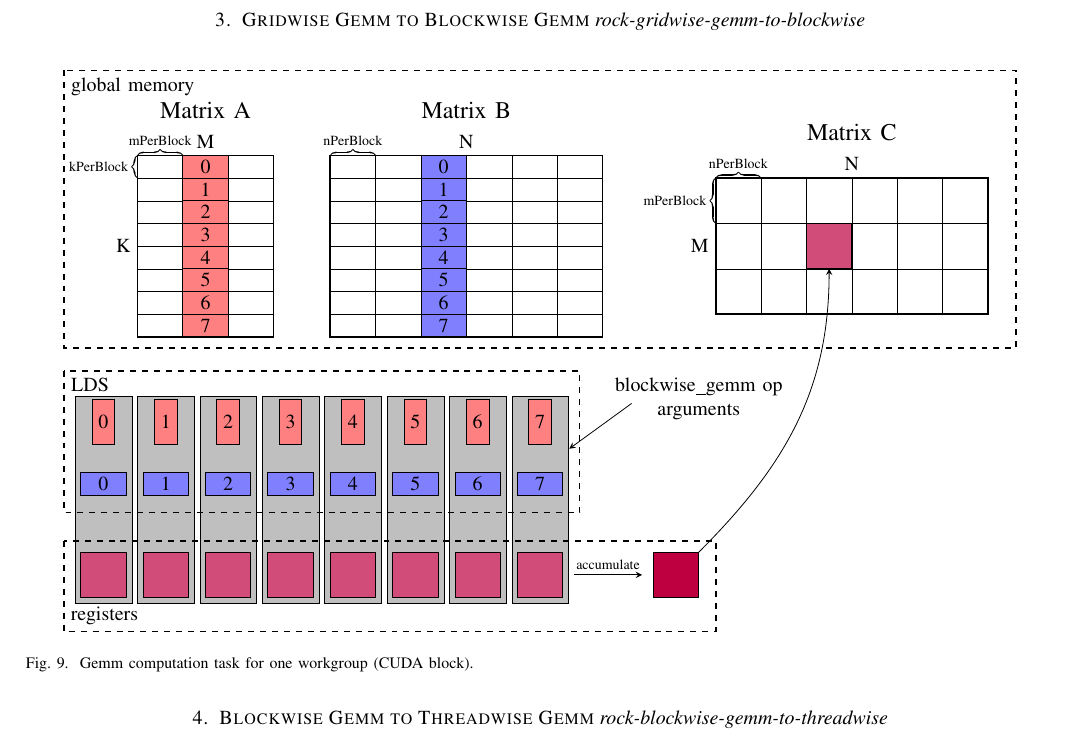
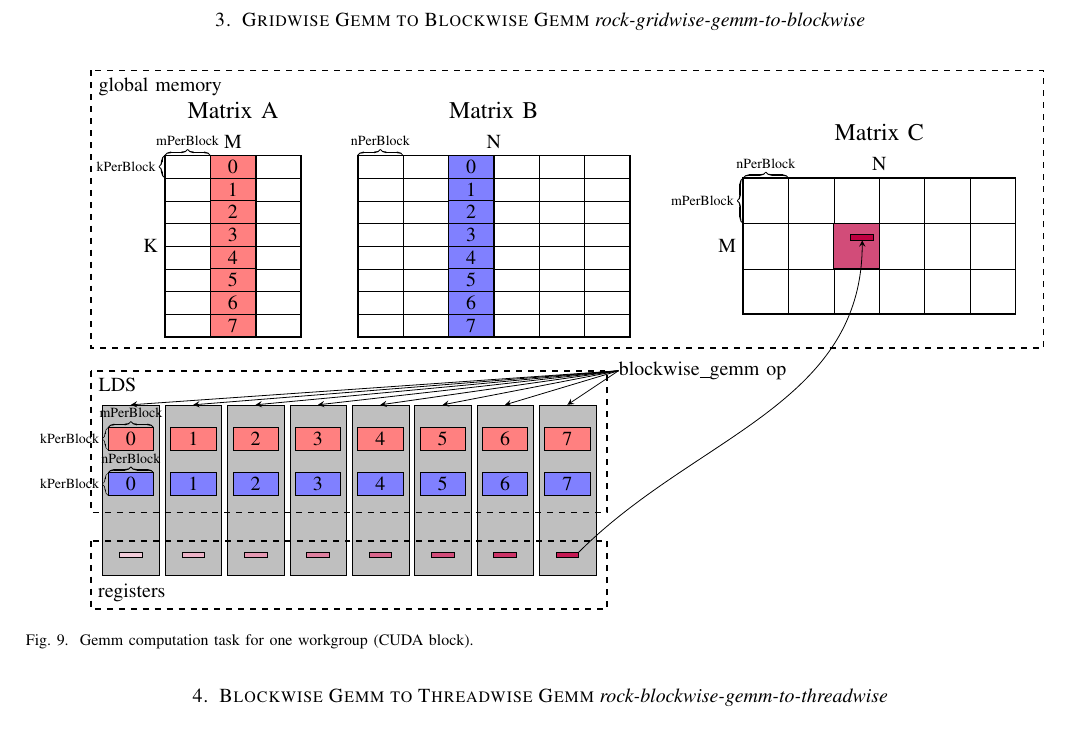
Before and after one commit to binarman/rocMLIR_lowering_doc, a LaTeX paper (main.tex): part of page 6 of 6, cut so that both start at the same text. Compiled offline with pdfLaTeX.

Commit message:
Made some changes to the blockwise gemm diagram

```diff
--- a/main.tex
+++ b/main.tex
@@ -930,7 +930,7 @@ before the lowering process starts.
     % \def\LDSH{2*\gapW+\gapH+\cellUnitH+\cellUnitW}
     \def\LDSH{2.5}
     \def\LDSW{\k*\cellUnitW+\k*\gapW+\gapW}
-    \def\RFH{1.6}
+    \def\RFH{1.2}
 
     %% LDS
     \coordinate (LDSTL) at ($(globalMEM)+(0, -\GMH-.4)$);
@@ -940,7 +940,10 @@ before the lowering process starts.
 
     \node [above right] at ($(RFTL)+(0, -\RFH)$) {registers};
 
+    \node [align=center, inner sep=0, right] (blockwise) at ($(LDSTL)+(\LDSW+.2, 0)$) {blockwise\_gemm op};
+
     \foreach \tile [count=\t from 0] in {1,...,\k}{
+      \pgfmathsetmacro\ratio{\tile*10+10}
       %% tile in A
       \coordinate (tileATL) at ($(matrixATL)+(\mt*\cellUnitW, -\t*\cellUnitH)$);
       \draw [fill=\tileACol] (tileATL) rectangle ++(\cellUnitW, -\cellUnitH)
@@ -951,15 +954,34 @@ before the lowering process starts.
       node [pos=.5] {\t};
       %% acc tile
       \coordinate (tileBLDSTL) at ($(LDSTL)+(\gapW+\t*\cellUnitW+\t*\gapW, -\LDSH+\gapW+\cellUnitH)$);
-      \coordinate (tileCTL) at ($(tileBLDSTL)+(0, -2*\gapH-\cellUnitH)$);
-      \coordinate (tileALDSTL) at ($(tileBLDSTL)+(.5*\cellUnitW-.5*\cellUnitH,\gapH+\cellUnitW)$);
+      \coordinate (tileCTL) at ($(tileBLDSTL)+(.5*\cellUnitW-.5*\cellUnitH, -2*\gapH-\cellUnitH)$);
+      \coordinate (tileALDSTL) at ($(tileBLDSTL)+(0,\cellUnitW)$);
       %% blockwise_gemm op boundary
-      \draw [ultra thin, fill=gray!50!white] ($(tileCTL)+(-.1, -\cellUnitW-.1)$) rectangle ++(.2+\cellUnitW, 3.65);
+      \draw [ultra thin, fill=gray!50!white] ($(tileALDSTL)+(-.1, \cellUnitH)$) rectangle ++(.2+\cellUnitW, -3);
+      \draw [<-, >=stealth] ($(tileALDSTL)+(.5*\cellUnitW, \cellUnitH)$) -- (blockwise.west);
       %% tile C in register
-      \draw [fill=\tileCCol] (tileCTL) rectangle ++(\cellUnitW, -\cellUnitW);
+      \draw [fill=purple!\ratio!white] (tileCTL) rectangle ++(\cellUnitH, -.1);
       %% tile A and tile B in LDS
-      \draw [fill=\tileACol] (tileALDSTL) rectangle ++(\cellUnitH, -\cellUnitW) node [pos=.5] {\t};
+      \draw [fill=\tileACol] (tileALDSTL) rectangle ++(\cellUnitW, -\cellUnitH) node [pos=.5] {\t};
       \draw [fill=\tileBCol] (tileBLDSTL) rectangle ++(\cellUnitW, -\cellUnitH) node [pos=.5] {\t};
+
+      %% mPerBlock/nPerBlock/kPerBlock symbols
+      \ifthenelse{\tile=1}{
+        %% print kPerBlock
+        \draw [decorate, decoration = {calligraphic brace,amplitude=3pt*\scale, mirror}]
+        (tileALDSTL) --  ++(0,-\cellUnitH)
+        node [scale=.7, pos=0.5, left, xshift=-.3em] {kPerBlock};
+        \draw [decorate, decoration = {calligraphic brace,amplitude=3pt*\scale, mirror}]
+        (tileBLDSTL) --  ++(0,-\cellUnitH)
+        node [scale=.7, pos=0.5, left, xshift=-.3em] {kPerBlock};
+        %% mPerBlock and nPerBlock
+        \draw [thick, decorate, decoration = {calligraphic brace,amplitude=3pt*\scale}]
+        (tileALDSTL) --  ++(\cellUnitW,0)
+        node [scale=.7, pos=0.5, above, yshift=.3em] {mPerBlock};
+        \draw [thick, decorate, decoration = {calligraphic brace,amplitude=3pt*\scale}]
+        (tileBLDSTL) --  ++(\cellUnitW,0)
+        node [scale=.7, pos=0.5, above, yshift=.3em] {nPerBlock};
+      }
 
       %% symbols
       %\node at ($(tileBLDSTL)+(.5*\cellUnitW, .5*\gapH)$) {$\times$};
@@ -970,21 +992,19 @@ before the lowering process starts.
     \draw [thick, dashed] (LDSTL) rectangle ++(\LDSW, -\LDSH)
     node [pos=0, below right] {LDS};
     %% Register file boundary
-    \draw [thick, dashed] (RFTL) rectangle ++(\LDSW+3*\cellUnitW, -\RFH);
+    \draw [thick, dashed] (RFTL) rectangle ++(\LDSW, -\RFH);
 
     %% accumulate register C tile
-    \coordinate (AccTileCTL) at ($(tileCTL)+(\cellUnitW+2*\cellUnitW, 0)$);
-    \draw [fill=purple] (AccTileCTL) rectangle ++(\cellUnitW, -\cellUnitW);
-    \draw [->, >=stealth] ($(tileCTL)+(\cellUnitW+.2, -.5*\cellUnitW)$) -- ++(2*\cellUnitW-.4, 0)
-    node [above, pos=.5, scale=.7] {accumulate};
+    %\coordinate (AccTileCTL) at ($(tileCTL)+(\cellUnitW+2*\cellUnitW, 0)$);
+    %\draw [fill=purple] (AccTileCTL) rectangle ++(\cellUnitH, -.1);
+    %\draw [->, >=stealth] ($(tileCTL)+(\cellUnitW+.2, -.05)$) -- ++(2*\cellUnitW-.4, 0)
+    %node [below, pos=.5, scale=.7] {accumulate};
 
     %% copy register tile C to matrix C
     \draw [fill=\tileCCol] ($(matrixCTL)+(\nt*\cellUnitW, -\mt*\cellUnitW)$) rectangle ++(\cellUnitW, -\cellUnitW);
-    \draw [->, >=stealth] ($(AccTileCTL)+(\cellUnitW, 0)$) to[out=45, in=-90]
-    ($(matrixCTL)+(\nt*\cellUnitW+.5*\cellUnitW, -\mt*\cellUnitW-\cellUnitW)$);
-
-    \node [align=center, inner sep=0] (blockwise) at ($(tileALDSTL)+(3, 0)$) {blockwise\_gemm op\\arguments};
-    \draw [->, >=stealth] ($(blockwise.south west)+(.3, .3)$) -- ++(-1.1, -.8);
+    \draw [fill=purple] ($(matrixCTL)+(\nt*\cellUnitW+.3, -\mt*\cellUnitW-.2)$) rectangle ++(\cellUnitH, -.1);
+    \draw [->, >=stealth] ($(tileCTL)+(\cellUnitH, 0)$) to[out=45, in=-90]
+    ($(matrixCTL)+(\nt*\cellUnitW+.3+.5*\cellUnitH, -\mt*\cellUnitW-.2-.1)$);
 
   \end{tikzpicture}
   \caption{Gemm computation task for one workgroup (CUDA block).}
```
